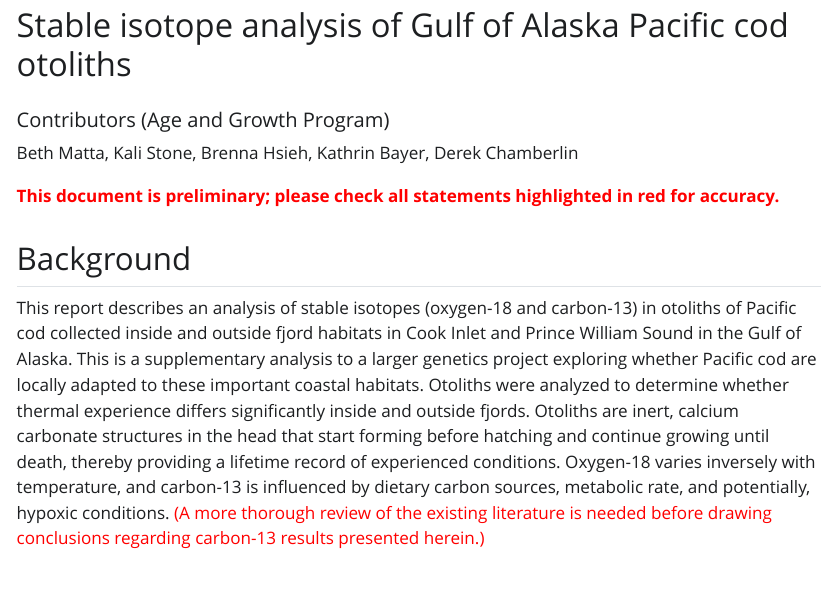
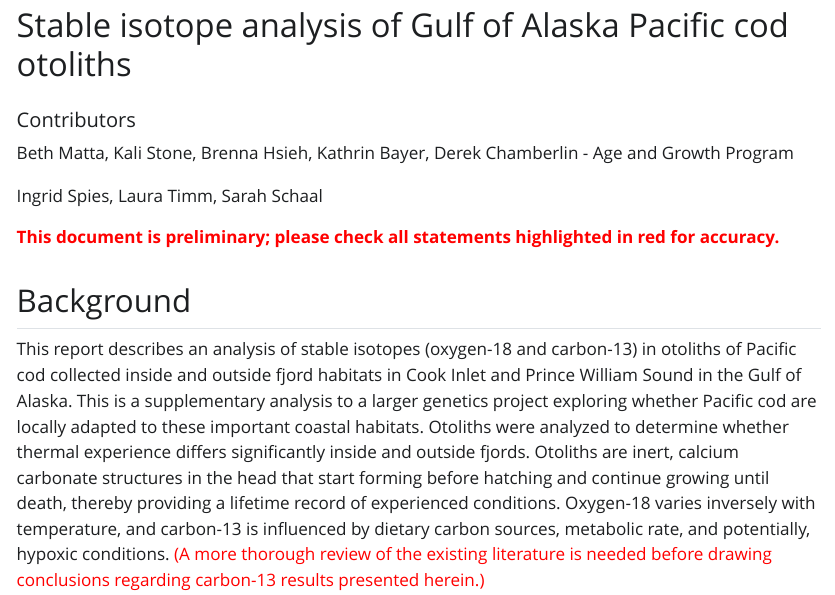
Before and after one commit to BethMatta-NOAA/pcod_otolith_isotopes, a Quarto document (Code/O18_fjord_pcod.qmd): the page in a window 1100 px wide, from its top. The pictures show the output file Code/O18_fjord_pcod.html that the author committed with the source, opened offline; Quarto's library style sheets are replaced by a plain one without menus.

Commit message:
update report

````diff
--- a/Code/O18_fjord_pcod.qmd
+++ b/Code/O18_fjord_pcod.qmd
@@ -15,9 +15,11 @@ knitr::opts_chunk$set(fig.pos = "H", out.extra = "") #prevent figures from float
 
 ```
 
-##### Contributors (Age and Growth Program)
+##### Contributors
 
-Beth Matta, Kali Stone, Brenna Hsieh, Kathrin Bayer, Derek Chamberlin
+Beth Matta, Kali Stone, Brenna Hsieh, Kathrin Bayer, Derek Chamberlin - Age and Growth Program
+
+Ingrid Spies, Laura Timm, Sarah Schaal
 
 [**This document is preliminary; please check all statements highlighted in red for accuracy.**]{style="color:red;"}
 
@@ -81,13 +79,12 @@ c13.length.lm / o18.length.lm  +
 
 ```
 
-
 ## Potential next steps
 
-* Parse out data into Site (Cook Inlet, Prince William Sound) and Habitat Type (Inside/Outside Fjords) and determine if above conclusion holds (multiple regression). Also consider PCA or discriminant analysis if there's sufficient data (do isotope values reflect provenience?)
-* Estimate temperature (average lifetime thermal experience) from O18 values (use species-specific fractionation equation from Craig's experimental work)
-* Decide whether to age these fish or perform image analysis
-* Compare with conclusions from genetics study
-* Review literature for interpretation of C13 in fish otoliths
+-   Parse out data into Site (Cook Inlet, Prince William Sound) and Habitat Type (Inside/Outside Fjords) and determine if above conclusion holds (multiple regression). Also consider PCA or discriminant analysis if there's sufficient data (do isotope values reflect provenience?)
+-   Estimate temperature (average lifetime thermal experience) from O18 values (use species-specific fractionation equation from Craig's experimental work)
+-   Decide whether to age these fish or perform image analysis
+-   Compare with conclusions from genetics study
+-   Review literature for interpretation of C13 in fish otoliths
 
 [**Anything else I'm forgetting??**]{style="color:red;"}
````
Also changed, not shown: Code/O18_fjord_pcod.html, Code/O18_fjord_pcod_files/figure-html/fig-isotopes-box-1.png, Code/O18_fjord_pcod_files/figure-html/fig-lengths-box-1.png, Code/O18_fjord_pcod.qmd (4 more changed lines).
